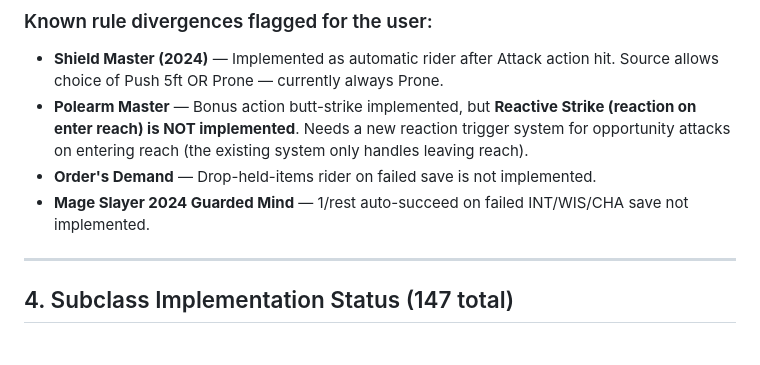
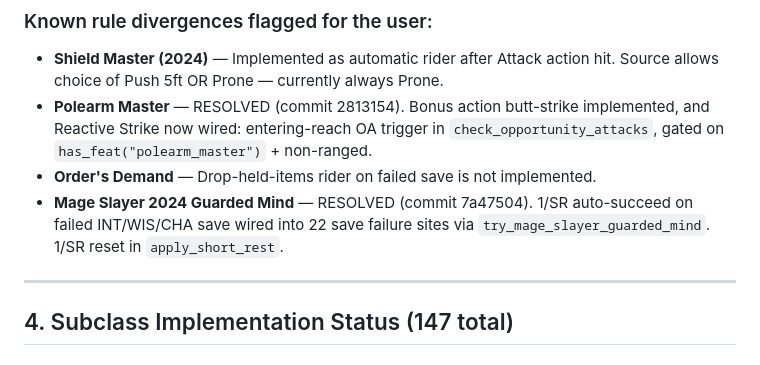
Before and after one commit to ArizonaDad/Dungeon-Legends, a Markdown page: TODO_SOURCE_ACCURACY.md, the part around the change. Rendered like a GitHub page.

```diff
--- a/TODO_SOURCE_ACCURACY.md
+++ b/TODO_SOURCE_ACCURACY.md
@@ -82,9 +82,9 @@ The rule remains: **NEVER choose for the player when a spell has a choice.** Bot
 
 ### Known rule divergences flagged for the user:
 - **Shield Master (2024)** — Implemented as automatic rider after Attack action hit. Source allows choice of Push 5ft OR Prone — currently always Prone.
-- **Polearm Master** — Bonus action butt-strike implemented, but **Reactive Strike (reaction on enter reach) is NOT implemented**. Needs a new reaction trigger system for opportunity attacks on entering reach (the existing system only handles leaving reach).
+- **Polearm Master** — RESOLVED (commit 2813154). Bonus action butt-strike implemented, and Reactive Strike now wired: entering-reach OA trigger in `check_opportunity_attacks`, gated on `has_feat("polearm_master")` + non-ranged.
 - **Order's Demand** — Drop-held-items rider on failed save is not implemented.
-- **Mage Slayer 2024 Guarded Mind** — 1/rest auto-succeed on failed INT/WIS/CHA save not implemented.
+- **Mage Slayer 2024 Guarded Mind** — RESOLVED (commit 7a47504). 1/SR auto-succeed on failed INT/WIS/CHA save wired into 22 save failure sites via `try_mage_slayer_guarded_mind`. 1/SR reset in `apply_short_rest`.
 
 ---
 
```
Also changed, not shown: CLAUDE.md (+7 -5 lines).
